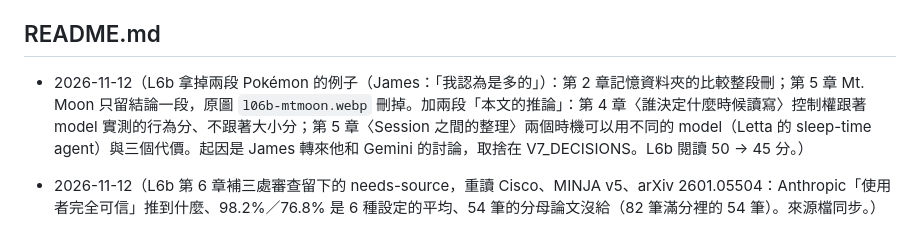
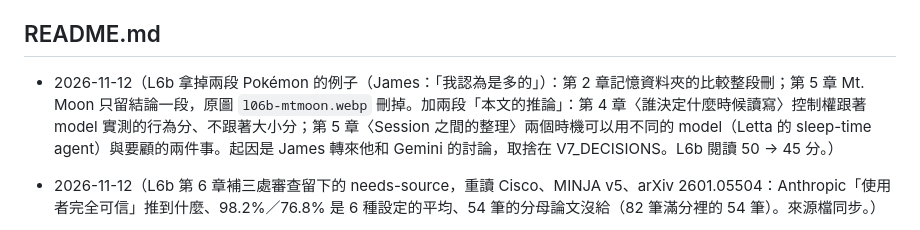
Before and after one commit to chihmingyang/cs2680, a Markdown page: guide/CHANGELOG.md, the part around the change. GitHub-like rendering.

```diff
--- a/guide/CHANGELOG.md
+++ b/guide/CHANGELOG.md
@@ -4,7 +4,7 @@
 這個檔案設了 `merge=union`（`.gitattributes`）：兩個 session 同時加一行，git 兩行都留，不會衝突。
 
 ## README.md
-- 2026-11-12（L6b 拿掉兩段 Pokémon 的例子（James：「我認為是多的」）：第 2 章記憶資料夾的比較整段刪；第 5 章 Mt. Moon 只留結論一段，原圖 `l06b-mtmoon.webp` 刪掉。加兩段「本文的推論」：第 4 章〈誰決定什麼時候讀寫〉控制權跟著 model 實測的行為分、不跟著大小分；第 5 章〈Session 之間的整理〉兩個時機可以用不同的 model（Letta 的 sleep-time agent）與三個代價。起因是 James 轉來他和 Gemini 的討論，取捨在 V7_DECISIONS。L6b 閱讀 50 → 45 分。）
+- 2026-11-12（L6b 拿掉兩段 Pokémon 的例子（James：「我認為是多的」）：第 2 章記憶資料夾的比較整段刪；第 5 章 Mt. Moon 只留結論一段，原圖 `l06b-mtmoon.webp` 刪掉。加兩段「本文的推論」：第 4 章〈誰決定什麼時候讀寫〉控制權跟著 model 實測的行為分、不跟著大小分；第 5 章〈Session 之間的整理〉兩個時機可以用不同的 model（Letta 的 sleep-time agent）與要顧的兩件事。起因是 James 轉來他和 Gemini 的討論，取捨在 V7_DECISIONS。L6b 閱讀 50 → 45 分。）
 - 2026-11-12（L6b 第 6 章補三處審查留下的 needs-source，重讀 Cisco、MINJA v5、arXiv 2601.05504：Anthropic「使用者完全可信」推到什麼、98.2%／76.8% 是 6 種設定的平均、54 筆的分母論文沒給（82 筆滿分裡的 54 筆）。來源檔同步。）
 - 2026-11-12（**L6b 照記憶的四層重排**：六章 → 七章（Transcripts、Memory notes、Memory representations、Injected context、跨層的操作、安全、目錄），James 讀起來不順、自己畫的是四層；新寫 `#i1-3` transcripts 的兩張表與各章開頭；錨點、題庫位置、`l06.html` 的 `#moved` 表、DAG 的 `src` 跟著改。加「章的順序：有依賴就照依賴排」一條。取捨在 V7_DECISIONS。）
 - 2026-11-12（L6b 直接放 Anthropic〈The components of agent memory〉的原圖（James 要求試著復用）：1 章〈往右靠〉的效益圖換成原文 Figure 5，`#n-clbench` 註加 Figure 3；2 章〈Session 之間的整理〉加四層圖兩張（session 進行中、dreaming）與 Mt. Moon 對照圖。圖檔在 `docs/img/`（webp，寬 1600）；新寫法 `figure.diagram.shot` 記在 STYLE_ARTICLE 第 6 節；`review_pack.py`、`page_text.py` 讀 `img` 的 `alt`，`audit.py` 檢查 `alt` 與檔案存在。）
```
Also changed, not shown: guide/V7_DECISIONS.md (+1 -1 lines).
